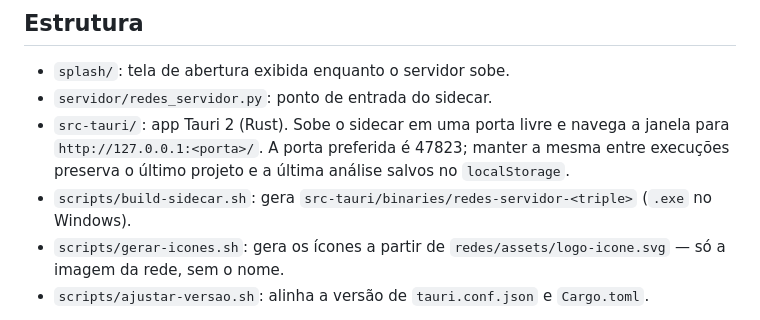
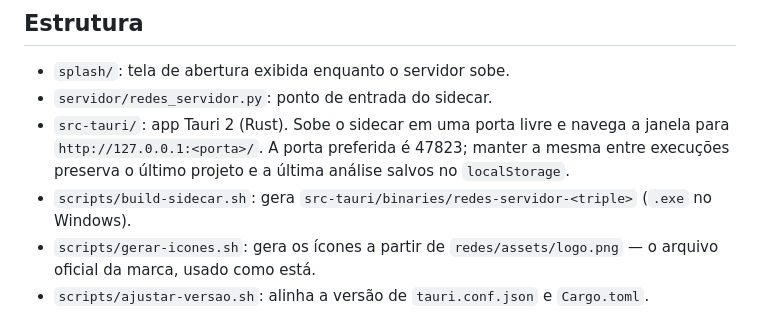
Before and after one commit to gerlansilva/redes, a Markdown page: desktop/README.md, the part around the change. Rendered like a GitHub page.

Commit message:
Capturas com a marca oficial e favicon em PNG

```diff
--- a/desktop/README.md
+++ b/desktop/README.md
@@ -15,7 +15,7 @@ PyInstaller — não é preciso instalar Python na máquina.
 - `scripts/build-sidecar.sh`: gera `src-tauri/binaries/redes-servidor-<triple>`
   (`.exe` no Windows).
 - `scripts/gerar-icones.sh`: gera os ícones a partir de
-  `redes/assets/logo-icone.svg` — só a imagem da rede, sem o nome.
+  `redes/assets/logo.png` — o arquivo oficial da marca, usado como está.
 - `scripts/ajustar-versao.sh`: alinha a versão de `tauri.conf.json` e `Cargo.toml`.
 
 O app passa o próprio PID ao servidor (`REDES_PAI_PID`). Se o app for fechado,
```
Also changed, not shown: docs/imagens/01-boas-vindas.png, docs/imagens/13-relatorio-completo-visao-geral.png, docs/imagens/14-relatorio-completo-evolucao.png, 1 other file.
